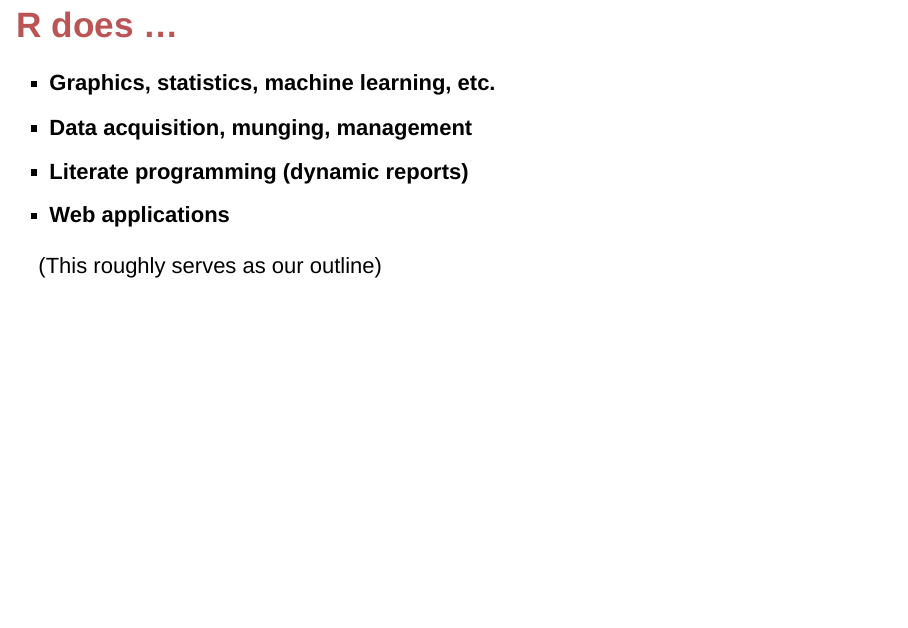
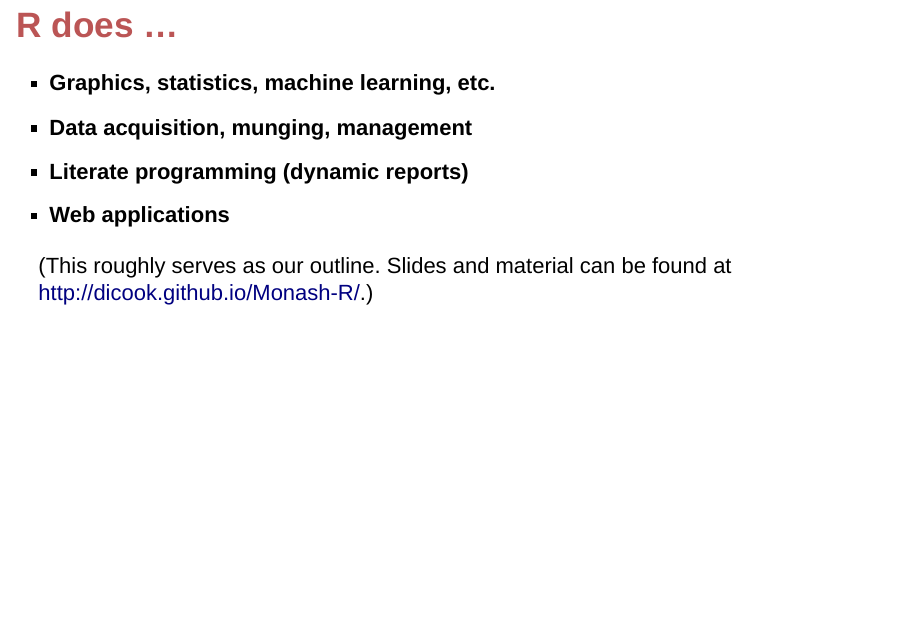
Before and after one commit to cpsievert/Monash-R, an R Markdown document (1-Intro/index.Rmd): page 4 of 54. Rendered offline with R 4.5, knitr and Pandoc, with nearby package versions; drawn as Slidy slides in place of the format the file asks for.

Commit message:
link to materials

```diff
--- a/1-Intro/index.Rmd
+++ b/1-Intro/index.Rmd
@@ -53,7 +53,7 @@ knitr::opts_chunk$set(
 * __Literate programming (dynamic reports)__
 * __Web applications__
 
-(This roughly serves as our outline)
+(This roughly serves as our outline. Slides and material can be found at [http://dicook.github.io/Monash-R/](http://dicook.github.io/Monash-R/).)
 
 ## What is RStudio?
 
```
